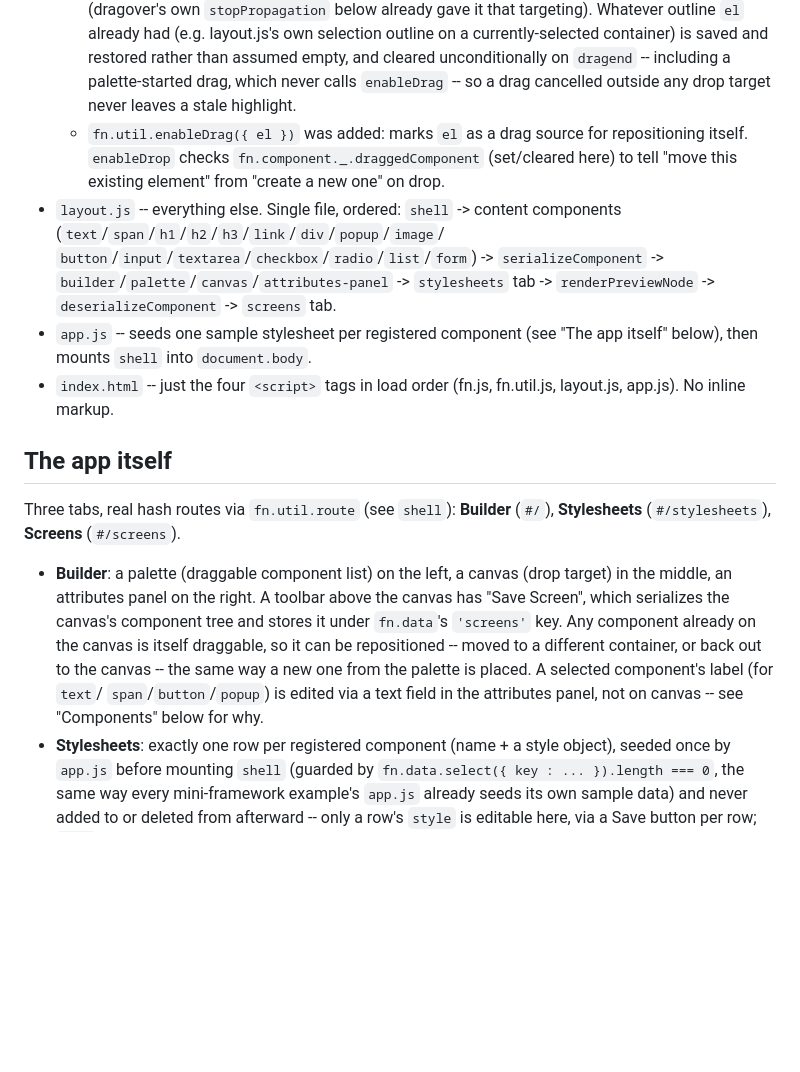
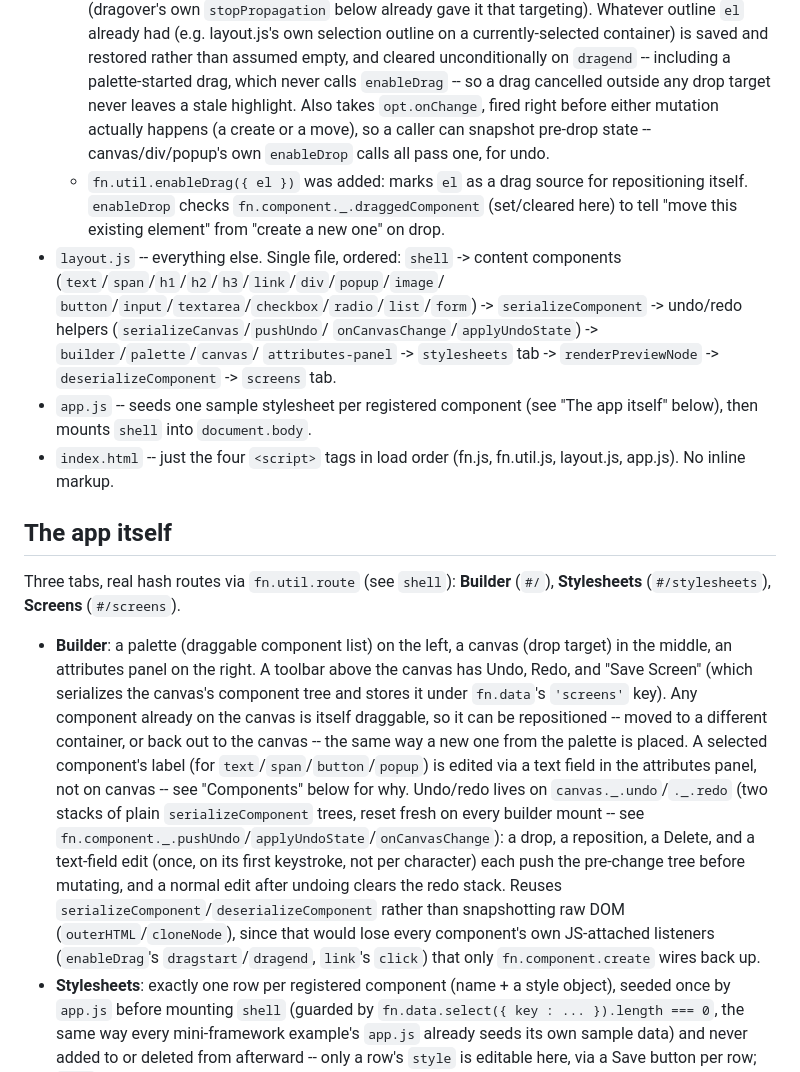
Before and after one commit to pariad84/fn-framework, a Markdown page: CLAUDE.md, the part around the change. Drawn GitHub-style; blank space fills up the shorter version.

Commit message:
Sync CLAUDE.md docs (Undo/Redo)
Co-Authored-By: Claude Sonnet 5 <noreply@anthropic.com>
Claude-Session: https://claude.ai/code/session_01DtmJ5N3o8EdrjBZGVttSSb

```diff
--- a/CLAUDE.md
+++ b/CLAUDE.md
@@ -29,6 +29,9 @@ truth for this app, not kept in sync with mini-framework's.
     than assumed empty, and cleared unconditionally on `dragend` -- including
     a palette-started drag, which never calls `enableDrag` -- so a drag
     cancelled outside any drop target never leaves a stale highlight.
+    Also takes `opt.onChange`, fired right before either mutation actually
+    happens (a create or a move), so a caller can snapshot pre-drop state --
+    canvas/div/popup's own `enableDrop` calls all pass one, for undo.
   - `fn.util.enableDrag({ el })` was added: marks `el` as a drag source for
     repositioning itself. `enableDrop` checks `fn.component._.draggedComponent`
     (set/cleared here) to tell "move this existing element" from "create a new
@@ -36,9 +39,10 @@ truth for this app, not kept in sync with mini-framework's.
 - `layout.js` -- everything else. Single file, ordered: `shell` -> content
   components (`text`/`span`/`h1`/`h2`/`h3`/`link`/`div`/`popup`/`image`/
   `button`/`input`/`textarea`/`checkbox`/`radio`/`list`/`form`) ->
-  `serializeComponent` -> `builder`/`palette`/`canvas`/`attributes-panel` ->
-  `stylesheets` tab -> `renderPreviewNode` -> `deserializeComponent` ->
-  `screens` tab.
+  `serializeComponent` -> undo/redo helpers (`serializeCanvas`/`pushUndo`/
+  `onCanvasChange`/`applyUndoState`) -> `builder`/`palette`/`canvas`/
+  `attributes-panel` -> `stylesheets` tab -> `renderPreviewNode` ->
+  `deserializeComponent` -> `screens` tab.
 - `app.js` -- seeds one sample stylesheet per registered component (see "The app itself" below),
   then mounts `shell` into `document.body`.
 - `index.html` -- just the four `<script>` tags in load order (fn.js,
@@ -51,13 +55,23 @@ Three tabs, real hash routes via `fn.util.route` (see `shell`): **Builder**
 
 - **Builder**: a palette (draggable component list) on the left, a canvas
   (drop target) in the middle, an attributes panel on the right. A toolbar
-  above the canvas has "Save Screen", which serializes the canvas's component
-  tree and stores it under `fn.data`'s `'screens'` key. Any component already
-  on the canvas is itself draggable, so it can be repositioned -- moved to a
-  different container, or back out to the canvas -- the same way a new one
-  from the palette is placed. A selected component's label (for `text`/
-  `span`/`button`/`popup`) is edited via a text field in the attributes panel,
-  not on canvas -- see "Components" below for why.
+  above the canvas has Undo, Redo, and "Save Screen" (which serializes the
+  canvas's component tree and stores it under `fn.data`'s `'screens'` key).
+  Any component already on the canvas is itself draggable, so it can be
+  repositioned -- moved to a different container, or back out to the canvas
+  -- the same way a new one from the palette is placed. A selected
+  component's label (for `text`/`span`/`button`/`popup`) is edited via a
+  text field in the attributes panel, not on canvas -- see "Components"
+  below for why. Undo/redo lives on `canvas._.undo`/`._.redo` (two stacks of
+  plain `serializeComponent` trees, reset fresh on every builder mount --
+  see `fn.component._.pushUndo`/`applyUndoState`/`onCanvasChange`): a drop,
+  a reposition, a Delete, and a text-field edit (once, on its first
+  keystroke, not per character) each push the pre-change tree before
+  mutating, and a normal edit after undoing clears the redo stack. Reuses
+  `serializeComponent`/`deserializeComponent` rather than snapshotting raw
+  DOM (`outerHTML`/`cloneNode`), since that would lose every component's own
+  JS-attached listeners (`enableDrag`'s `dragstart`/`dragend`, `link`'s
+  `click`) that only `fn.component.create` wires back up.
 - **Stylesheets**: exactly one row per registered component (name + a style
   object), seeded once by `app.js` before mounting `shell` (guarded by
   `fn.data.select({ key : ... }).length === 0`, the same way every
```
